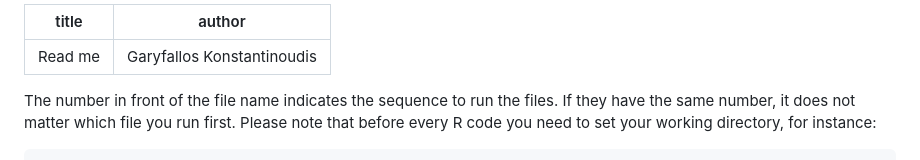
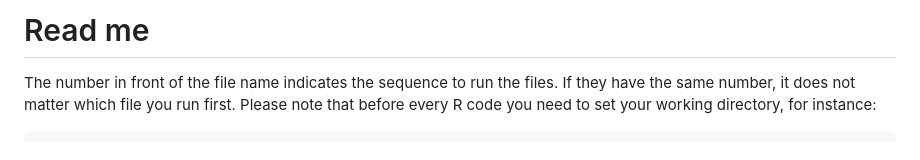
Before and after one commit to gkonstantinoudis/climate-pipelines, a Markdown page: README.md, the part around the change. Drawn GitHub-style.

Commit message:
change title md

```diff
--- a/README.md
+++ b/README.md
@@ -1,7 +1,4 @@
----
-title: "Read me"
-author: Garyfallos Konstantinoudis
----
+# Read me
 
 The number in front of the file name indicates the sequence to run the files. If they have the same number, it does not matter which file you run first. Please note that before every R code you need to set your working directory, for instance:
 
```
